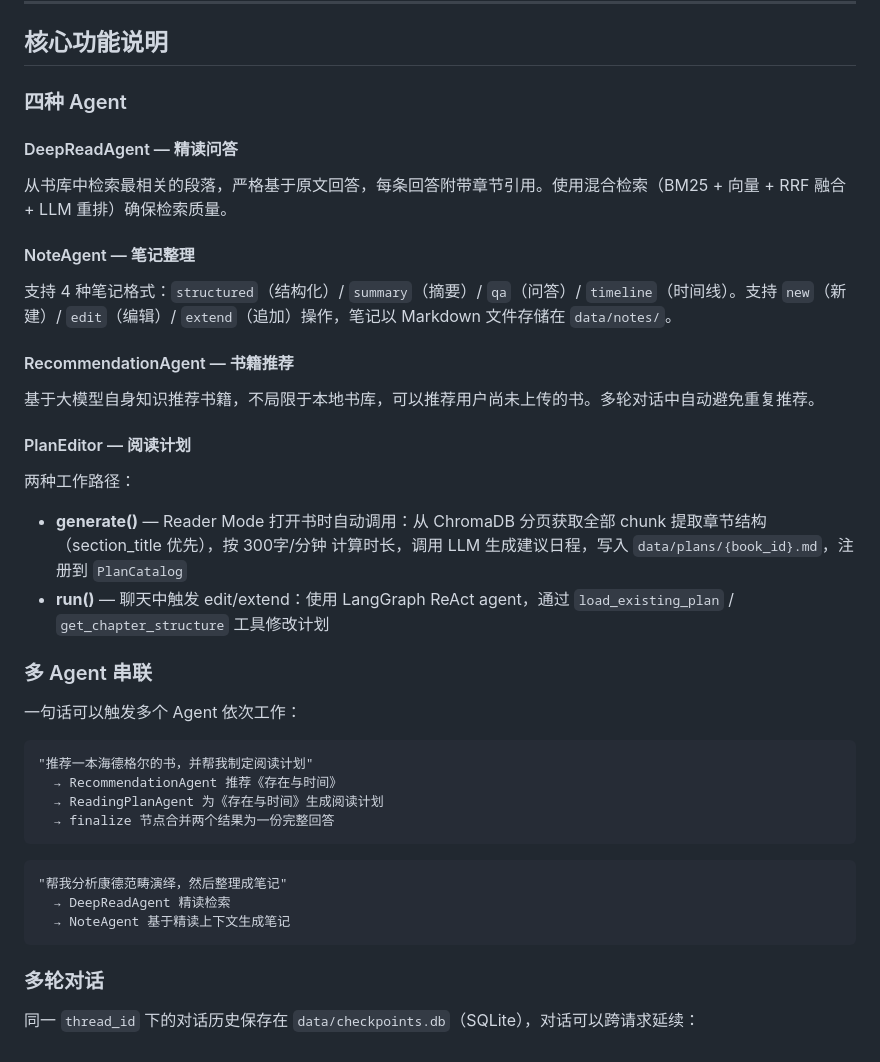
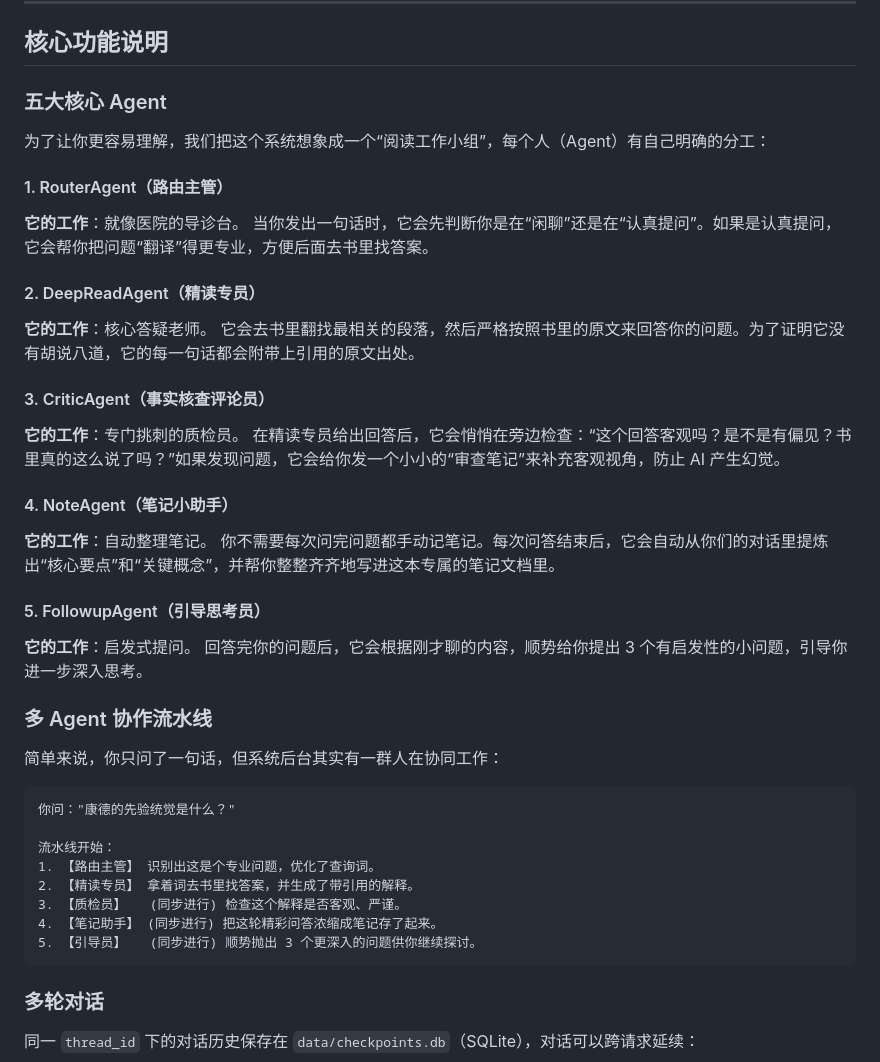
Before and after one commit to Luoimo/Kant, a Markdown page: README.md, the part around one of its changes. Rendered like a GitHub page.

````diff
--- a/README.md
+++ b/README.md
@@ -224,37 +254,43 @@ curl -X POST http://localhost:8000/chat \
 
 ## 核心功能说明
 
-### 四种 Agent
+### 五大核心 Agent
 
-#### DeepReadAgent — 精读问答
-从书库中检索最相关的段落，严格基于原文回答，每条回答附带章节引用。使用混合检索（BM25 + 向量 + RRF 融合 + LLM 重排）确保检索质量。
+为了让你更容易理解，我们把这个系统想象成一个“阅读工作小组”，每个人（Agent）有自己明确的分工：
 
-#### NoteAgent — 笔记整理
-支持 4 种笔记格式：`structured`（结构化）/ `summary`（摘要）/ `qa`（问答）/ `timeline`（时间线）。支持 `new`（新建）/ `edit`（编辑）/ `extend`（追加）操作，笔记以 Markdown 文件存储在 `data/notes/`。
+#### 1. RouterAgent（路由主管）
+**它的工作**：就像医院的导诊台。
+当你发出一句话时，它会先判断你是在“闲聊”还是在“认真提问”。如果是认真提问，它会帮你把问题“翻译”得更专业，方便后面去书里找答案。
 
-#### RecommendationAgent — 书籍推荐
-基于大模型自身知识推荐书籍，不局限于本地书库，可以推荐用户尚未上传的书。多轮对话中自动避免重复推荐。
+#### 2. DeepReadAgent（精读专员）
+**它的工作**：核心答疑老师。
+它会去书里翻找最相关的段落，然后严格按照书里的原文来回答你的问题。为了证明它没有胡说八道，它的每一句话都会附带上引用的原文出处。
 
-#### PlanEditor — 阅读计划
-两种工作路径：
-- **generate()** — Reader Mode 打开书时自动调用：从 ChromaDB 分页获取全部 chunk 提取章节结构（section_title 优先），按 300字/分钟 计算时长，调用 LLM 生成建议日程，写入 `data/plans/{book_id}.md`，注册到 `PlanCatalog`
-- **run()** — 聊天中触发 edit/extend：使用 LangGraph ReAct agent，通过 `load_existing_plan` / `get_chapter_structure` 工具修改计划
+#### 3. CriticAgent（事实核查评论员）
+**它的工作**：专门挑刺的质检员。
+在精读专员给出回答后，它会悄悄在旁边检查：“这个回答客观吗？是不是有偏见？书里真的这么说了吗？”如果发现问题，它会给你发一个小小的“审查笔记”来补充客观视角，防止 AI 产生幻觉。
 
-### 多 Agent 串联
+#### 4. NoteAgent（笔记小助手）
+**它的工作**：自动整理笔记。
+你不需要每次问完问题都手动记笔记。每次问答结束后，它会自动从你们的对话里提炼出“核心要点”和“关键概念”，并帮你整整齐齐地写进这本专属的笔记文档里。
 
-一句话可以触发多个 Agent 依次工作：
+#### 5. FollowupAgent（引导思考员）
+**它的工作**：启发式提问。
+回答完你的问题后，它会根据刚才聊的内容，顺势给你提出 3 个有启发性的小问题，引导你进一步深入思考。
 
-```
-"推荐一本海德格尔的书，并帮我制定阅读计划"
-  → RecommendationAgent 推荐《存在与时间》
-  → ReadingPlanAgent 为《存在与时间》生成阅读计划
-  → finalize 节点合并两个结果为一份完整回答
-```
+### 多 Agent 协作流水线
 
-```
-"帮我分析康德范畴演绎，然后整理成笔记"
-  → DeepReadAgent 精读检索
-  → NoteAgent 基于精读上下文生成笔记
+简单来说，你只问了一句话，但系统后台其实有一群人在协同工作：
+
+```text
+你问："康德的先验统觉是什么？"
+
+流水线开始：
+1. 【路由主管】 识别出这是个专业问题，优化了查询词。
+2. 【精读专员】 拿着词去书里找答案，并生成了带引用的解释。
+3. 【质检员】   (同步进行) 检查这个解释是否客观、严谨。
+4. 【笔记助手】 (同步进行) 把这轮精彩问答浓缩成笔记存了起来。
+5. 【引导员】   (同步进行) 顺势抛出 3 个更深入的问题供你继续探讨。
 ```
 
 ### 多轮对话
````
Also changed, not shown: other parts of README.md (+44 -14 lines).
